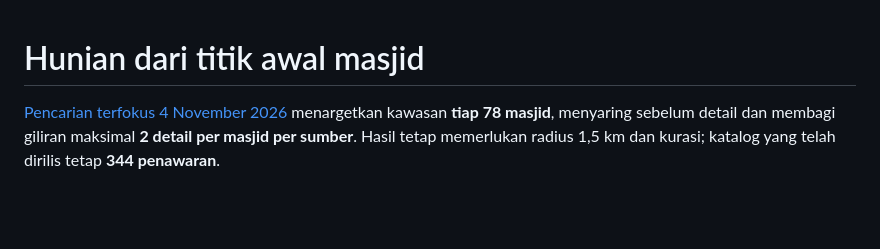
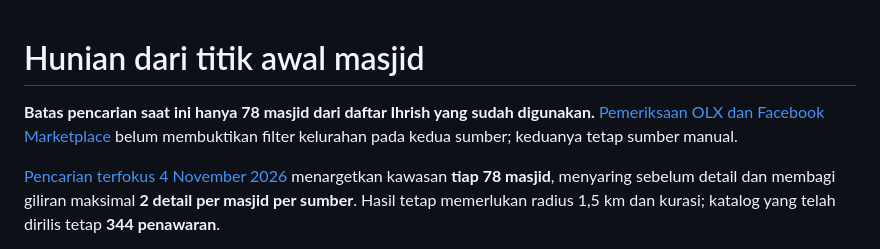
Before and after one commit to faiz-muttaqin/rumah-tinggal, a Markdown page: research/masjid/README.md, the part around the change. GitHub-like rendering; blank space fills up the shorter version.

Commit message:
Batasi sasaran pada daftar Ihrish dan catat pemeriksaan sumber lokal

```diff
--- a/research/masjid/README.md
+++ b/research/masjid/README.md
@@ -1,4 +1,6 @@
 # Hunian dari titik awal masjid
+
+**Batas pencarian saat ini hanya 78 masjid dari daftar Ihrish yang sudah digunakan.** [Pemeriksaan OLX dan Facebook Marketplace](sumber-lokal-olx-facebook-2026-11-04.md) belum membuktikan filter kelurahan pada kedua sumber; keduanya tetap sumber manual.
 
 [Pencarian terfokus 4 November 2026](pencarian-terfokus-sewa-2026-11-04.md) menargetkan kawasan **tiap 78 masjid**, menyaring sebelum detail dan membagi giliran maksimal **2 detail per masjid per sumber**. Hasil tetap memerlukan radius 1,5 km dan kurasi; katalog yang telah dirilis tetap **344 penawaran**.
 
```
Also changed, not shown: docs/rental-crawler.md (+2 -0 lines), research/masjid/sumber-lokal-olx-facebook-2026-11-04.md (added, +23 -0 lines).
